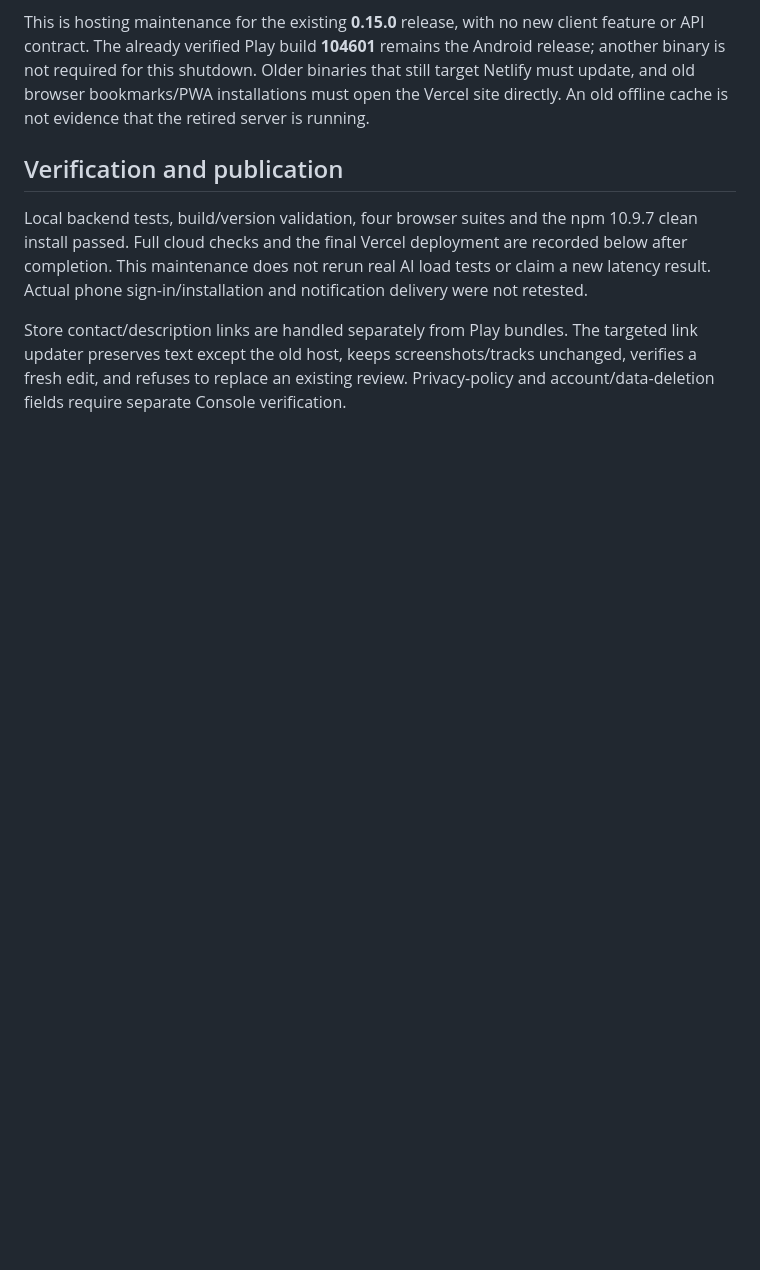
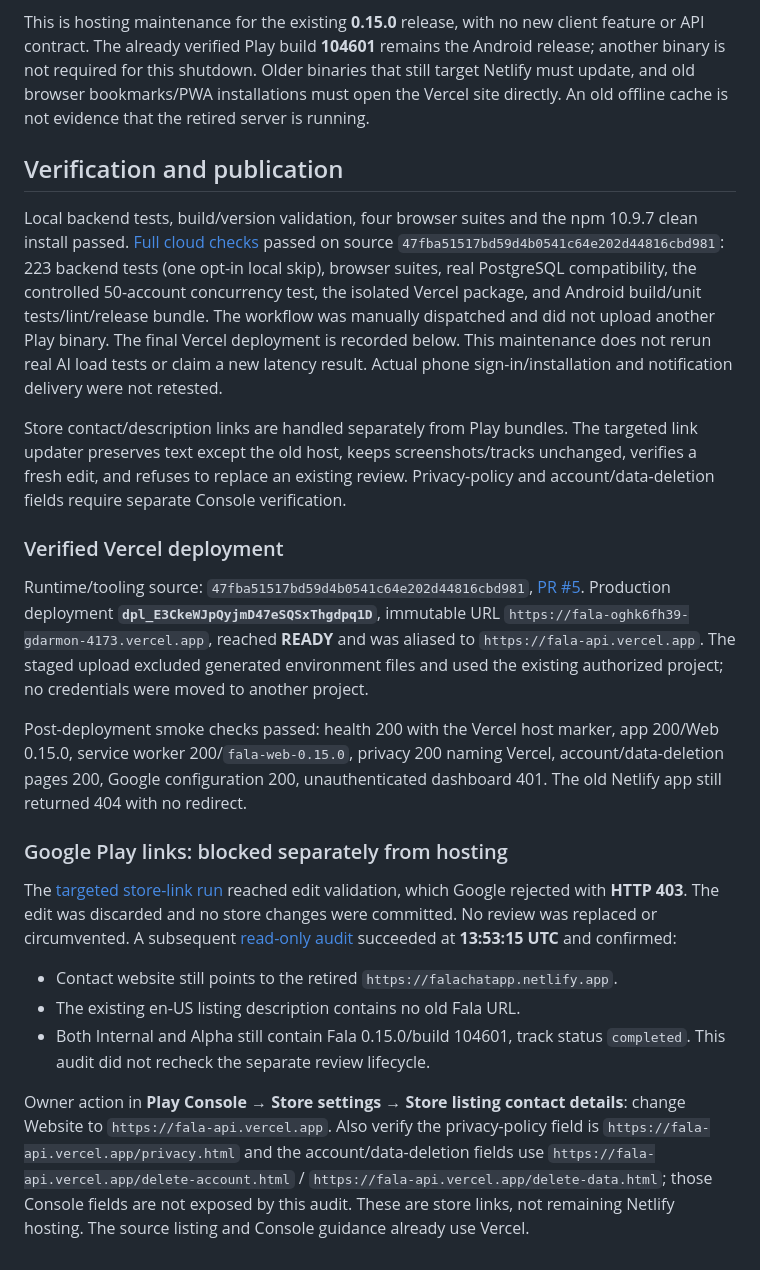
Before and after one commit to gdarmon/SpeechApp, a Markdown page: docs/netlify-retirement-2026-09-27.md, the part around the change. Rendered like a GitHub page; blank space fills up the shorter version.

Commit message:
Record Vercel-only shutdown and verified checks [skip ci]

```diff
--- a/docs/netlify-retirement-2026-09-27.md
+++ b/docs/netlify-retirement-2026-09-27.md
@@ -26,6 +26,22 @@ This is hosting maintenance for the existing **0.15.0** release, with no new cli
 
 ## Verification and publication
 
-Local backend tests, build/version validation, four browser suites and the npm 10.9.7 clean install passed. Full cloud checks and the final Vercel deployment are recorded below after completion. This maintenance does not rerun real AI load tests or claim a new latency result. Actual phone sign-in/installation and notification delivery were not retested.
+Local backend tests, build/version validation, four browser suites and the npm 10.9.7 clean install passed. [Full cloud checks](https://github.com/gdarmon/SpeechApp/actions/runs/36323863089) passed on source `47fba51517bd59d4b0541c64e202d44816cbd981`: 223 backend tests (one opt-in local skip), browser suites, real PostgreSQL compatibility, the controlled 50-account concurrency test, the isolated Vercel package, and Android build/unit tests/lint/release bundle. The workflow was manually dispatched and did not upload another Play binary. The final Vercel deployment is recorded below. This maintenance does not rerun real AI load tests or claim a new latency result. Actual phone sign-in/installation and notification delivery were not retested.
 
 Store contact/description links are handled separately from Play bundles. The targeted link updater preserves text except the old host, keeps screenshots/tracks unchanged, verifies a fresh edit, and refuses to replace an existing review. Privacy-policy and account/data-deletion fields require separate Console verification.
+
+### Verified Vercel deployment
+
+Runtime/tooling source: `47fba51517bd59d4b0541c64e202d44816cbd981`, [PR #5](https://github.com/gdarmon/SpeechApp/pull/5). Production deployment **`dpl_E3CkeWJpQyjmD47eSQSxThgdpq1D`**, immutable URL `https://fala-oghk6fh39-gdarmon-4173.vercel.app`, reached **READY** and was aliased to `https://fala-api.vercel.app`. The staged upload excluded generated environment files and used the existing authorized project; no credentials were moved to another project.
+
+Post-deployment smoke checks passed: health 200 with the Vercel host marker, app 200/Web 0.15.0, service worker 200/`fala-web-0.15.0`, privacy 200 naming Vercel, account/data-deletion pages 200, Google configuration 200, unauthenticated dashboard 401. The old Netlify app still returned 404 with no redirect.
+
+### Google Play links: blocked separately from hosting
+
+The [targeted store-link run](https://github.com/gdarmon/SpeechApp/actions/runs/36323864268) reached edit validation, which Google rejected with **HTTP 403**. The edit was discarded and no store changes were committed. No review was replaced or circumvented. A subsequent [read-only audit](https://github.com/gdarmon/SpeechApp/actions/runs/36323929410) succeeded at **13:53:15 UTC** and confirmed:
+
+- Contact website still points to the retired `https://falachatapp.netlify.app`.
+- The existing en-US listing description contains no old Fala URL.
+- Both Internal and Alpha still contain Fala 0.15.0/build 104601, track status `completed`. This audit did not recheck the separate review lifecycle.
+
+Owner action in **Play Console → Store settings → Store listing contact details**: change Website to `https://fala-api.vercel.app`. Also verify the privacy-policy field is `https://fala-api.vercel.app/privacy.html` and the account/data-deletion fields use `https://fala-api.vercel.app/delete-account.html` / `https://fala-api.vercel.app/delete-data.html`; those Console fields are not exposed by this audit. These are store links, not remaining Netlify hosting. The source listing and Console guidance already use Vercel.
```
Also changed, not shown: store/google-play/publishing-status.md (+2 -0 lines).
